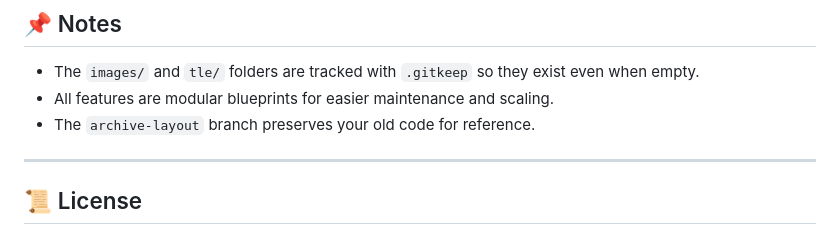
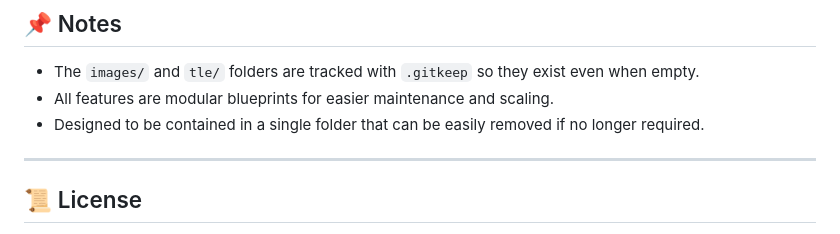
Before and after one commit to Mraanderson/sstv-groundstation, a Markdown page: README.md, the part around the change. GitHub-like rendering.

```diff
--- a/README.md
+++ b/README.md
@@ -100,7 +100,7 @@ After your choice, the script will:
 
 - The `images/` and `tle/` folders are tracked with `.gitkeep` so they exist even when empty.
 - All features are modular blueprints for easier maintenance and scaling.
-- The `archive-layout` branch preserves your old code for reference.
+- Designed to be contained in a single folder that can be easily removed if no longer required.
 
 ---
 
```
